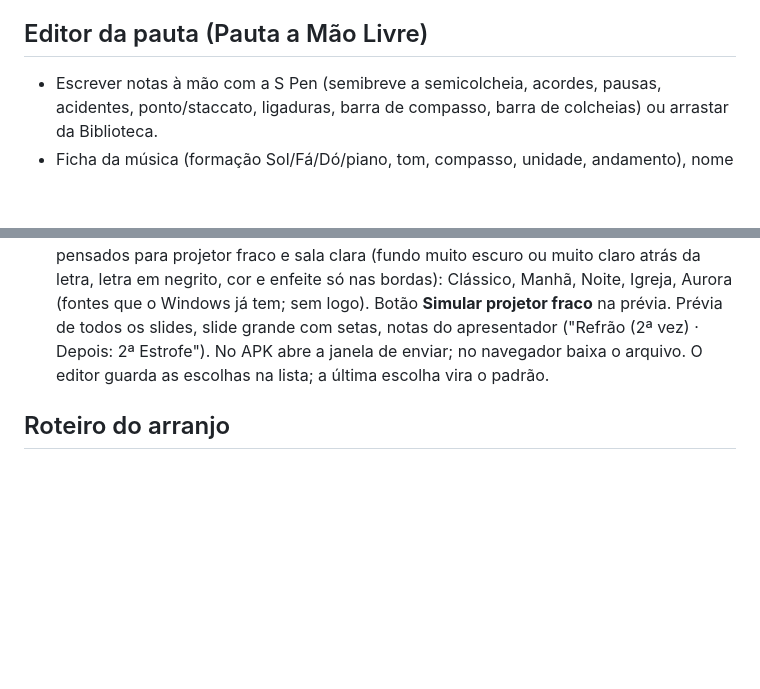
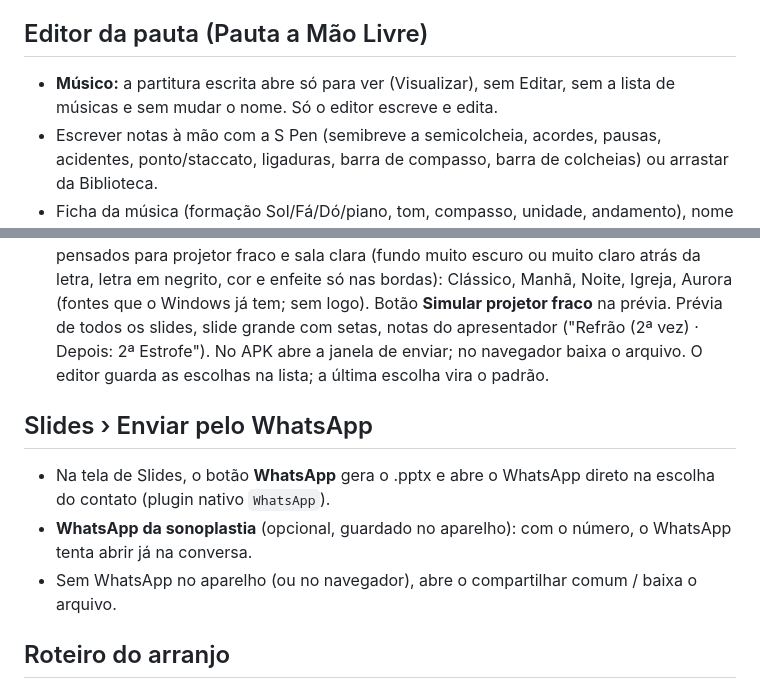
Before and after one commit to guilhermeluizzonta-ui/iasd-musica, a Markdown page: docs/FUNCIONALIDADES.md, 2 parts joined by grey strips. Rendered like a GitHub page; blank space fills up the shorter version.

Commit message:
Docs: WhatsApp nos slides e músico só vê a pauta
Co-Authored-By: Claude Opus 5.5 <noreply@anthropic.com>
Claude-Session: https://claude.ai/code/session_01QTJH8RRyut87M1E5C1hpkE

```diff
--- a/docs/FUNCIONALIDADES.md
+++ b/docs/FUNCIONALIDADES.md
@@ -32,6 +32,7 @@ Papéis: **Editor** (cadastra e organiza) e **Músico** (usa). O que vale só pa
 - **Criar partitura** (+ › Criar partitura): ficha com prévia desenhada (clave, armadura, compasso) e abre o editor da pauta.
 
 ## Editor da pauta (Pauta a Mão Livre)
+- **Músico:** a partitura escrita abre só para ver (Visualizar), sem Editar, sem a lista de músicas e sem mudar o nome. Só o editor escreve e edita.
 - Escrever notas à mão com a S Pen (semibreve a semicolcheia, acordes, pausas, acidentes, ponto/staccato, ligaduras, barra de compasso, barra de colcheias) ou arrastar da Biblioteca.
 - Ficha da música (formação Sol/Fá/Dó/piano, tom, compasso, unidade, andamento), nome das notas e cifra dos acordes, conferência do compasso (✓ / falta / passou).
 - Linhas (+)/(−), páginas A4 automáticas, clave por linha, sistema de piano.
@@ -40,6 +41,11 @@ Papéis: **Editor** (cadastra e organiza) e **Músico** (usa). O que vale só pa
 ## Listas de culto
 - Criar (título, data, hora, responsável, observação), escolher músicas, tom do culto por música, reordenar, clonar, "Abrir em" cifra/partitura/letra, modo culto com próxima/anterior, próximo culto no Início.
 - **Slides** (botão na lista aberta, todos podem gerar): PowerPoint (.pptx) para o computador da projeção. Letra que sai da cifra, **na ordem do roteiro** (refrão repetido gera os slides de novo; Solo/Interlúdio no meio viram tela vazia; intro fica no slide do título). Até 2 / 4 linhas ou parte inteira por slide (a estrofe longa divide igual: 6 → 3 + 3), slide de título, tela vazia no começo e entre as músicas, nome da parte no canto, maiúsculas. **5 modelos** pensados para projetor fraco e sala clara (fundo muito escuro ou muito claro atrás da letra, letra em negrito, cor e enfeite só nas bordas): Clássico, Manhã, Noite, Igreja, Aurora (fontes que o Windows já tem; sem logo). Botão **Simular projetor fraco** na prévia. Prévia de todos os slides, slide grande com setas, notas do apresentador ("Refrão (2ª vez) · Depois: 2ª Estrofe"). No APK abre a janela de enviar; no navegador baixa o arquivo. O editor guarda as escolhas na lista; a última escolha vira o padrão.
+
+## Slides › Enviar pelo WhatsApp
+- Na tela de Slides, o botão **WhatsApp** gera o .pptx e abre o WhatsApp direto na escolha do contato (plugin nativo `WhatsApp`).
+- **WhatsApp da sonoplastia** (opcional, guardado no aparelho): com o número, o WhatsApp tenta abrir já na conversa.
+- Sem WhatsApp no aparelho (ou no navegador), abre o compartilhar comum / baixa o arquivo.
 
 ## Roteiro do arranjo
 - Ordem das partes (Intro, estrofes, refrão quantas vezes, Final) na cifra (`{x_roteiro: …}`) ou só num culto.
```
Also changed, not shown: docs/ARQUITETURA.md (+3 -2 lines).
